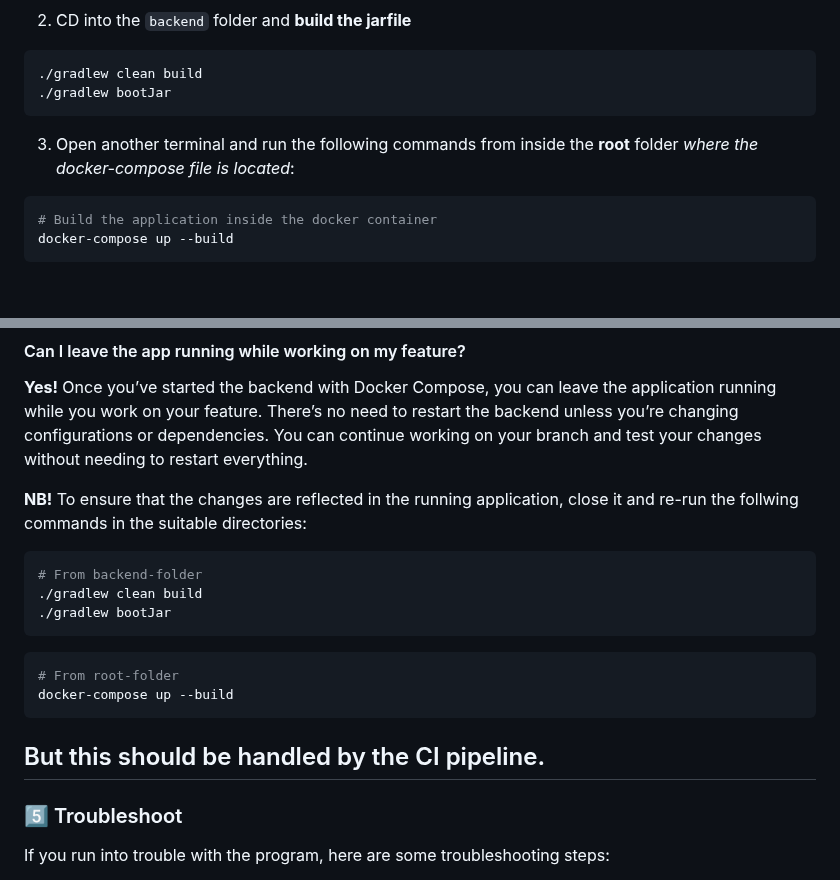
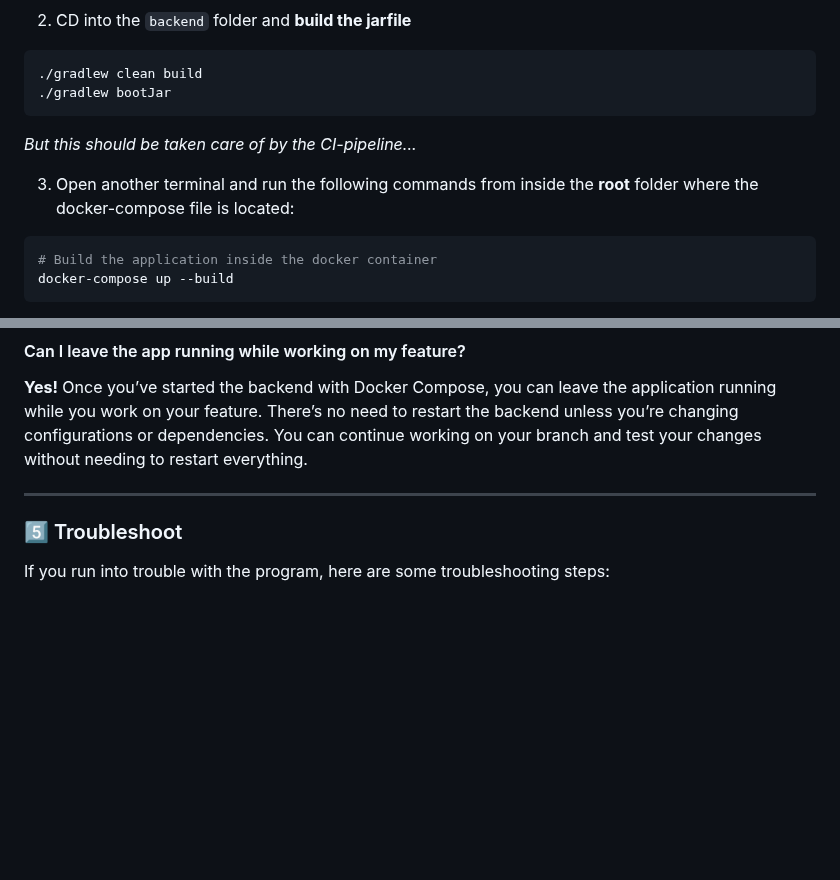
Before and after one commit to Sortify-DAT251/DAT251-Sortify, a Markdown page: README.md, 2 parts joined by grey strips. Rendered like a GitHub page; blank space fills up the shorter version.

````diff
--- a/README.md
+++ b/README.md
@@ -57,7 +57,9 @@ To run the backend using Docker Compose, follow these steps:
 ./gradlew bootJar
 ```
 
-3. Open another terminal and run the following commands from inside the **root** folder _where the docker-compose file is located_:
+_But this should be taken care of by the CI-pipeline..._
+
+3. Open another terminal and run the following commands from inside the **root** folder where the docker-compose file is located:
 
 ```bash
 # Build the application inside the docker container
@@ -93,20 +95,7 @@ SELECT * FROM users;
 
 **Yes!** Once you’ve started the backend with Docker Compose, you can leave the application running while you work on your feature. There’s no need to restart the backend unless you’re changing configurations or dependencies. You can continue working on your branch and test your changes without needing to restart everything.
 
-**NB!** To ensure that the changes are reflected in the running application, close it and re-run the follwing commands in the suitable directories:
-
-```bash
-# From backend-folder
-./gradlew clean build
-./gradlew bootJar
-```
-
-```bash
-# From root-folder
-docker-compose up --build
-```
-
-## But this should be handled by the CI pipeline.
+---
 
 ### 5️⃣ Troubleshoot
 
````
